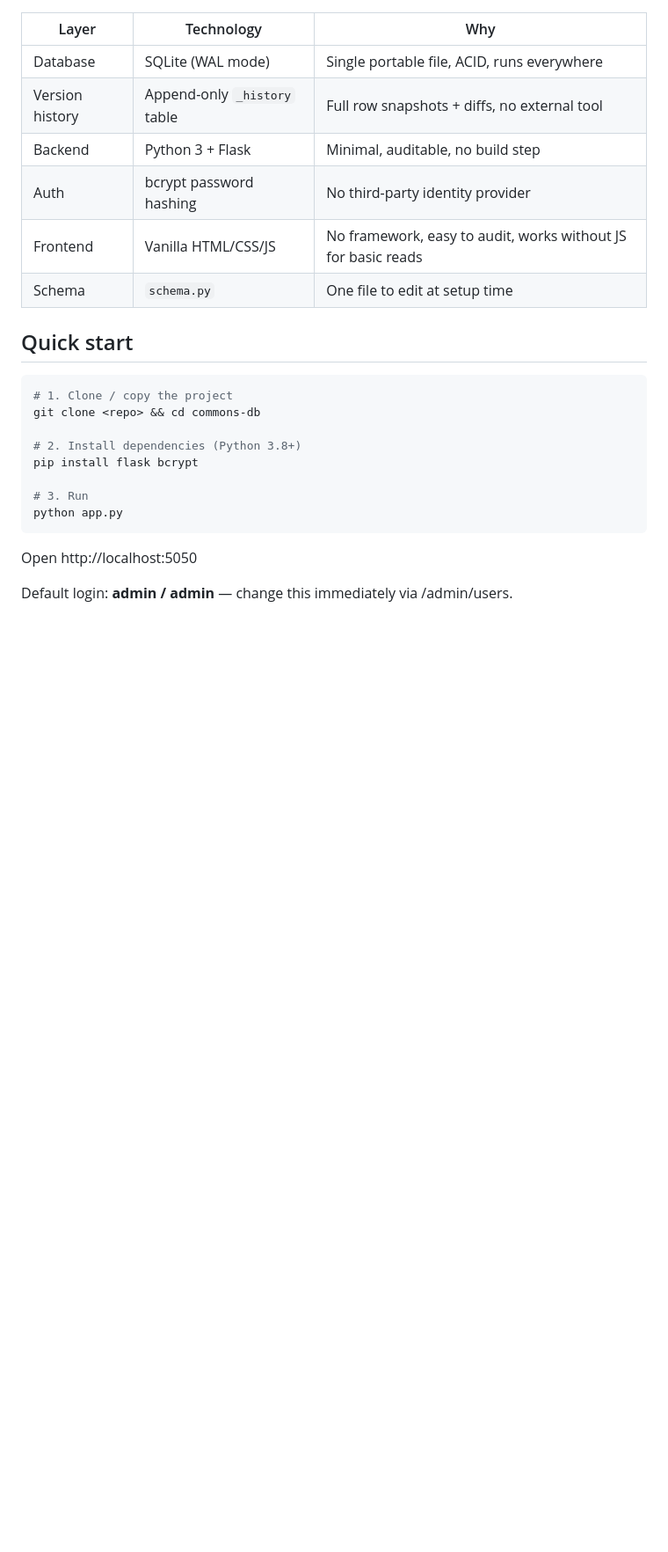
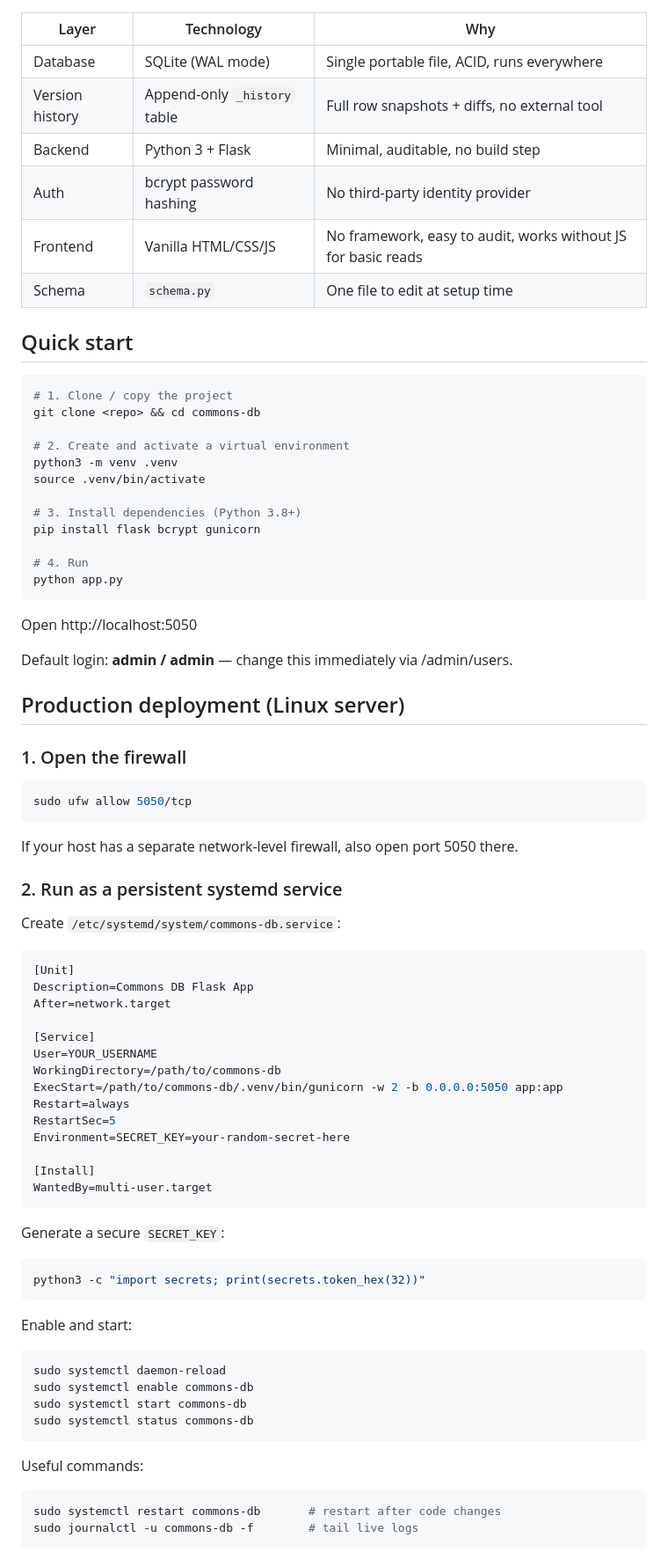
Before and after one commit to adodo-adoli/commons-db, a Markdown page: README.md, the part around one of its changes. Shown at 88% size. GitHub-like rendering; blank space fills up the shorter version.

Commit message:
feat: update README to include additional setup needed to deploy on a server

````diff
--- a/README.md
+++ b/README.md
@@ -23,13 +23,68 @@ A lightweight web application that gives any group a structured, versioned, sear
 # 1. Clone / copy the project
 git clone <repo> && cd commons-db
 
-# 2. Install dependencies (Python 3.8+)
-pip install flask bcrypt
+# 2. Create and activate a virtual environment
+python3 -m venv .venv
+source .venv/bin/activate
 
-# 3. Run
+# 3. Install dependencies (Python 3.8+)
+pip install flask bcrypt gunicorn
+
+# 4. Run
 python app.py
 ```
 
 Open http://localhost:5050
 
 Default login: **admin / admin** — change this immediately via /admin/users.
+
+## Production deployment (Linux server)
+
+### 1. Open the firewall
+
+```bash
+sudo ufw allow 5050/tcp
+```
+
+If your host has a separate network-level firewall, also open port 5050 there.
+
+### 2. Run as a persistent systemd service
+
+Create `/etc/systemd/system/commons-db.service`:
+
+```ini
+[Unit]
+Description=Commons DB Flask App
+After=network.target
+
+[Service]
+User=YOUR_USERNAME
+WorkingDirectory=/path/to/commons-db
+ExecStart=/path/to/commons-db/.venv/bin/gunicorn -w 2 -b 0.0.0.0:5050 app:app
+Restart=always
+RestartSec=5
+Environment=SECRET_KEY=your-random-secret-here
+
+[Install]
+WantedBy=multi-user.target
+```
+
+Generate a secure `SECRET_KEY`:
+```bash
+python3 -c "import secrets; print(secrets.token_hex(32))"
+```
+
+Enable and start:
+```bash
+sudo systemctl daemon-reload
+sudo systemctl enable commons-db
+sudo systemctl start commons-db
+sudo systemctl status commons-db
+```
+
+Useful commands:
+```bash
+sudo systemctl restart commons-db       # restart after code changes
+sudo journalctl -u commons-db -f        # tail live logs
+```
+
````
Also changed, not shown: other parts of README.md (+11 -1 lines).
